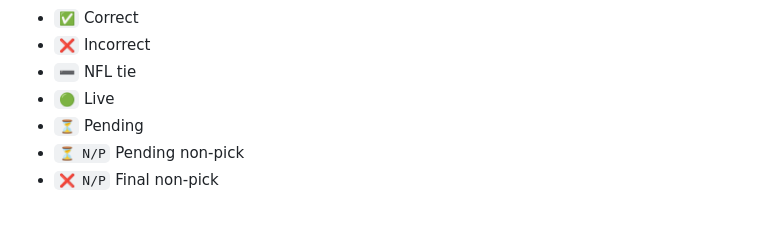
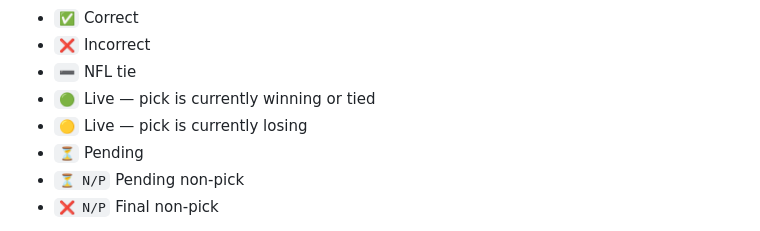
Before and after one commit to Jonmainhart/pbj, a Markdown page: README.md, the part around the change. GitHub-like rendering.

Commit message:
docs: Show winning and losing status for live picks.

```diff
--- a/README.md
+++ b/README.md
@@ -112,7 +112,8 @@ Pick indicators include:
 - `✅` Correct
 - `❌` Incorrect
 - `➖` NFL tie
-- `🟢` Live
+- `🟢` Live — pick is currently winning or tied
+- `🟡` Live — pick is currently losing
 - `⏳` Pending
 - `⏳ N/P` Pending non-pick
 - `❌ N/P` Final non-pick
```
Also changed, not shown: DEVELOPMENT.md (+10 -7 lines).
